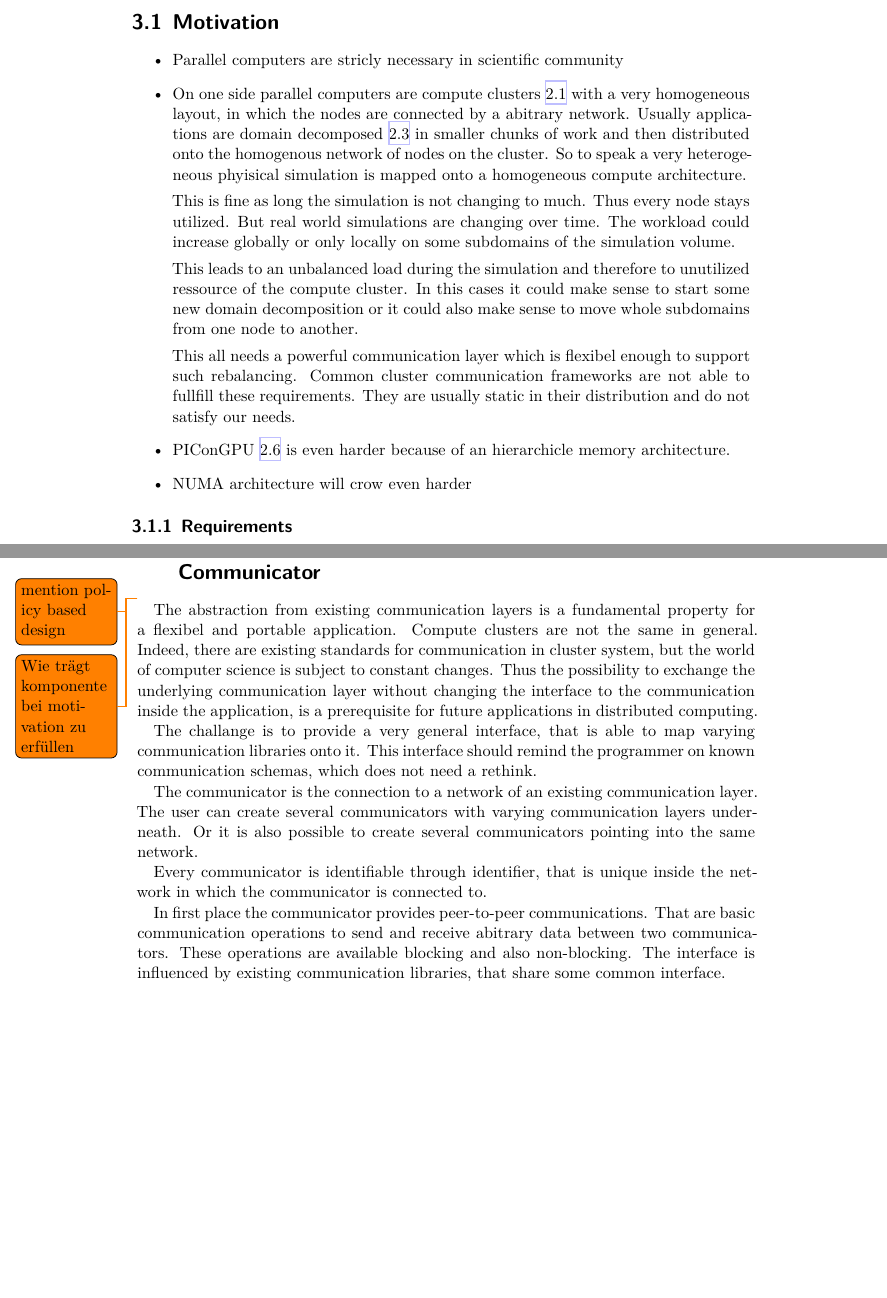
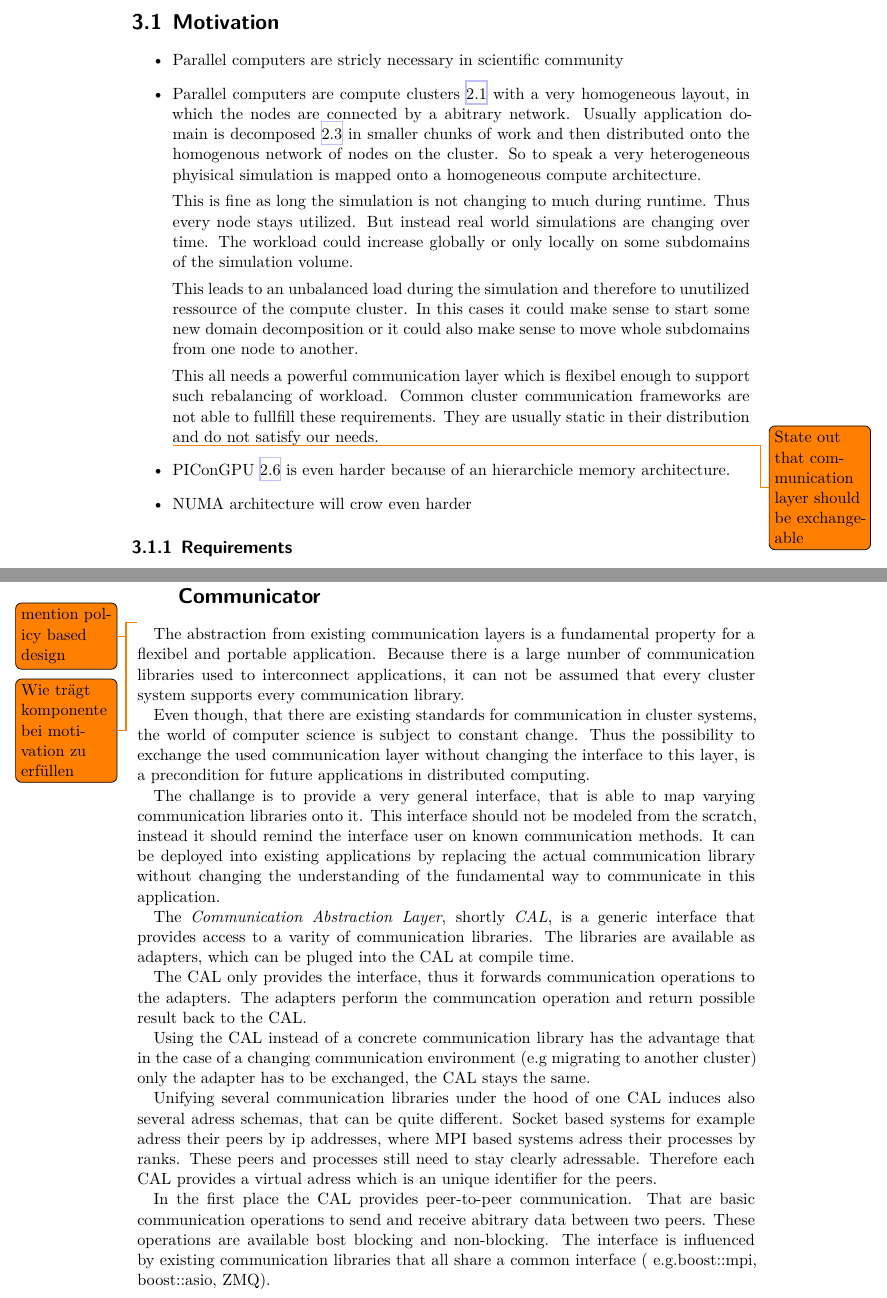
Before and after one commit to erikzenker/diploma, a LaTeX thesis (thesis/diplom.tex, which reads thesis/content/30_design.tex): two parts of pages 25 and 26 of 39, joined at a grey line, cut so that both start at the same text, the shorter picture padded with empty space. Compiled offline with XeLaTeX.

Commit message:
design work on CAL

```diff
--- a/thesis/content/30_design.tex
+++ b/thesis/content/30_design.tex
@@ -27,18 +27,19 @@
 \begin{itemize}
 % Overall motivation of a communication layer
 \item Parallel computers are stricly necessary in scientific community
-\item On one side parallel computers are compute clusters
+\item Parallel computers are compute clusters
   \ref{sec:cluster} with a very homogeneous layout, in which the nodes
-  are connected by a abitrary network.  Usually applications are
-  domain decomposed \ref{sec:domain_decomposition} in smaller chunks
+  are connected by a abitrary network.  Usually application domain is
+  decomposed \ref{sec:domain_decomposition} in smaller chunks
   of work and then distributed onto the homogenous network of nodes on
   the cluster.  So to speak a very heterogeneous phyisical simulation
   is mapped onto a homogeneous compute architecture.
 
-  This is fine as long the simulation is not changing to much. Thus
-  every node stays utilized. But real world simulations are changing
-  over time. The workload could increase globally or only locally on
-  some subdomains of the simulation volume.
+  This is fine as long the simulation is not changing to much during
+  runtime. Thus every node stays utilized. But instead real world
+  simulations are changing over time. The workload could increase
+  globally or only locally on some subdomains of the simulation
+  volume.
 
   This leads to an unbalanced load during the simulation and therefore
   to unutilized ressource of the compute cluster. In this cases it
@@ -46,9 +47,12 @@
   also make sense to move whole subdomains from one node to another.
 
   This all needs a powerful communication layer which is flexibel
-  enough to support such rebalancing. Common cluster communication
-  frameworks are not able to fullfill these requirements. They are
-  usually static in their distribution and do not satisfy our needs.
+  enough to support such rebalancing of workload. Common cluster
+  communication frameworks are not able to fullfill these
+  requirements. They are usually static in their distribution and do
+  not satisfy our needs.
+
+  \todo{State out that communication layer should be exchangeable}
 
 \item PIConGPU \ref{sec:picongpu} is even harder because of an
   hierarchicle memory architecture.
@@ -89,33 +93,55 @@ following components are required:
 \section{Abstraction from existing communication layers - Communicator}
 \todo{mention policy based design}
 \todo{Wie trägt komponente bei motivation zu erfüllen}
+
+% Motivation for communication abstraction
 The abstraction from existing communication layers is a fundamental
-property for a flexibel and portable application. Compute clusters are
-not the same in general. Indeed, there are existing standards for
-communication in cluster system, but the world of computer science is
-subject to constant changes. Thus the possibility to exchange the
-underlying communication layer without changing the interface to the
-communication inside the application, is a prerequisite for future
-applications in distributed computing.
+property for a flexibel and portable application. Because there is a
+large number of communication libraries used to interconnect
+applications, it can not be assumed that every cluster system
+supports every communication library.
+
+Even though, that there are existing standards for communication in
+cluster systems, the world of computer science is subject to constant
+change. Thus the possibility to exchange the used communication layer
+without changing the interface to this layer, is a precondition for
+future applications in distributed computing.
 
 The challange is to provide a very general interface, that is able to
-map varying communication libraries onto it. This interface should
-remind the programmer on known communication schemas, which does not
-need a rethink.
+map varying communication libraries onto it. This interface should not
+be modeled from the scratch, instead it should remind the interface
+user on known communication methods. It can be deployed into existing
+applications by replacing the actual communication library without
+changing the understanding of the fundamental way to communicate in
+this application.
 
-The communicator is the connection to a network of an existing
-communication layer. The user can create several communicators with
-varying communication layers underneath. Or it is also possible to
-create several communicators pointing into the same network.
+% Brief CAL description
+The \textit{Communication Abstraction Layer}, shortly \textit{CAL}, is
+a generic interface that provides access to a varity of communication
+libraries. The libraries are available as adapters, which can be
+pluged into the CAL at compile time.
 
-Every communicator is identifiable through identifier, that is unique
-inside the network in which the communicator is connected to.
+The CAL only provides the interface, thus it forwards communication
+operations to the adapters.  The adapters perform the communcation
+operation and return possible result back to the CAL.
 
-In first place the communicator provides peer-to-peer
-communications. That are basic communication operations to send and
-receive abitrary data between two communicators. These operations are
-available blocking and also non-blocking.  The interface is influenced
-by existing communication libraries, that share some common interface.
+Using the CAL instead of a concrete communication library has the
+advantage that in the case of a changing communication environment
+(e.g migrating to another cluster) only the adapter has to be
+exchanged, the CAL stays the same.
 
-\begin{itemize}
-  \item Data \\ Usually, this is a pointer to some memory.  But can
+Unifying several communication libraries under the hood of one CAL
+induces also several adress schemas, that can be quite different.
+Socket based systems for example adress their peers by ip addresses,
+where MPI based systems adress their processes by ranks. These peers
+and processes still need to stay clearly adressable. Therefore each
+CAL provides a virtual adress which is an unique identifier for the
+peers.
+
+% CAL interface
+In the first place the CAL provides peer-to-peer communication. That
+are basic communication operations to send and receive abitrary data
+between two peers. These operations are available
+bost blocking and non-blocking. The interface is influenced by
+existing communication libraries that all share a common interface (
+e.g.boost::mpi, boost::asio, ZMQ).
```
Also changed, not shown: thesis/content/30_design.tex (71 more changed lines).
